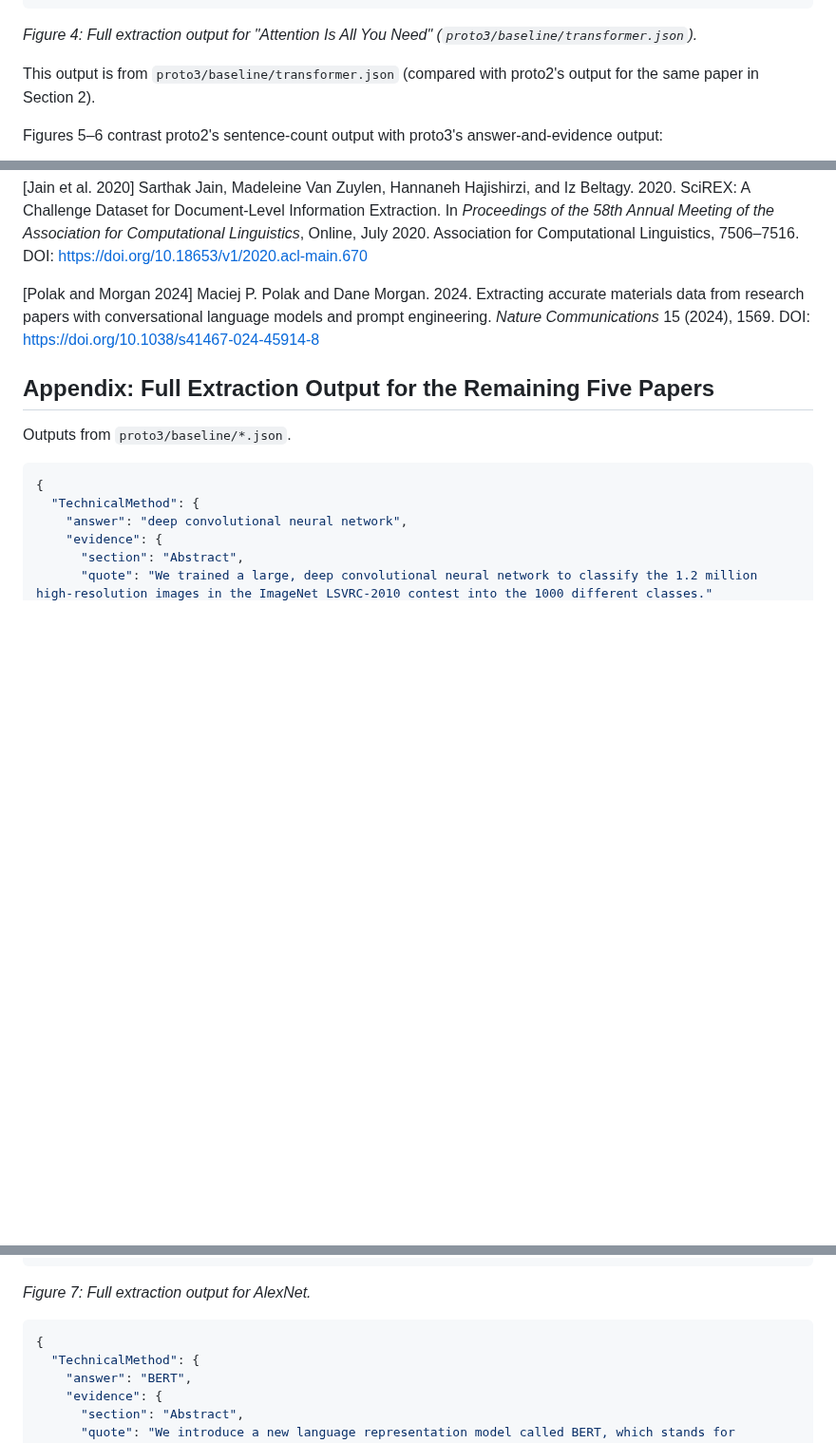
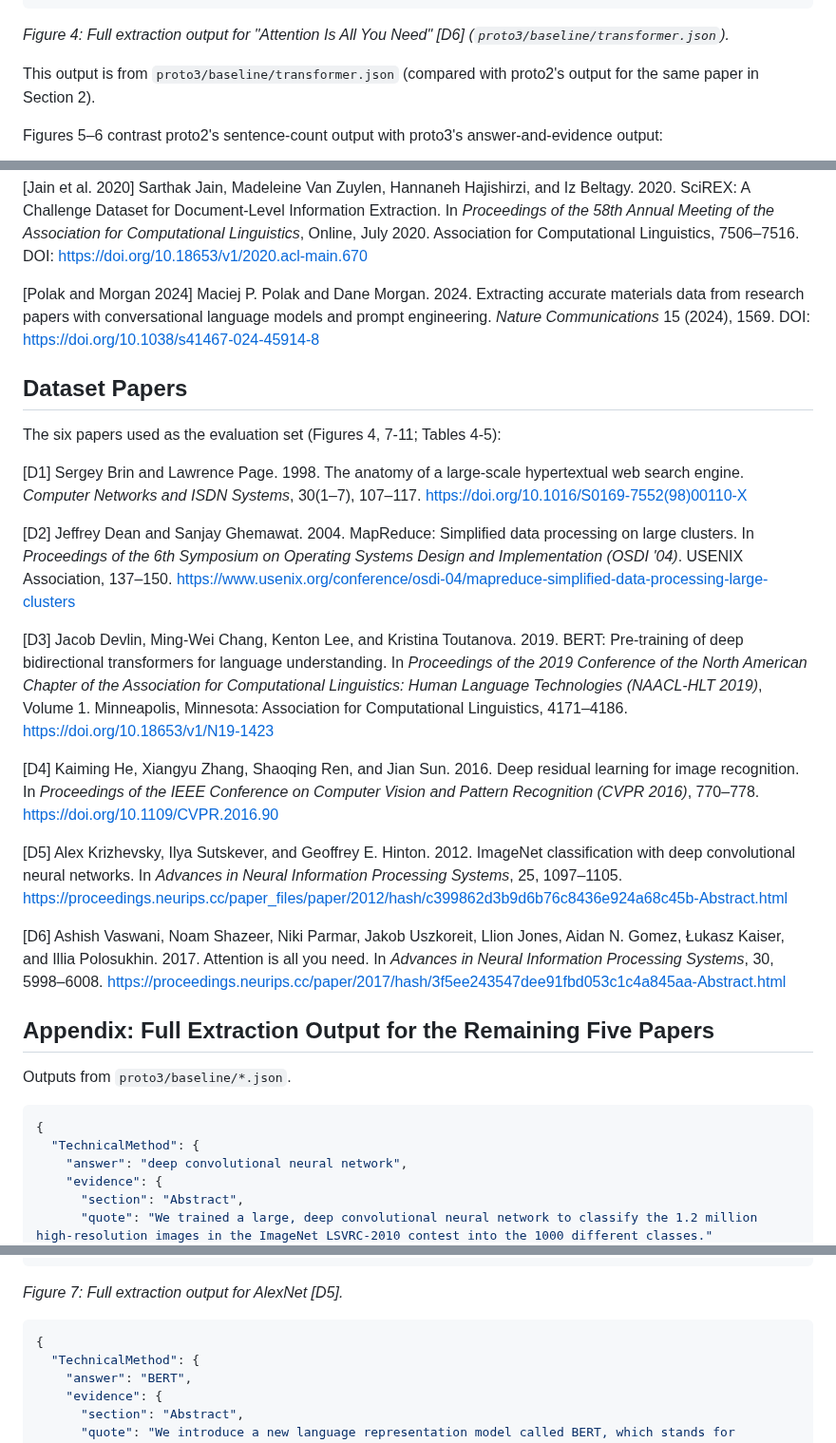
Before and after one commit to sanemat/uol-fp, a Markdown page: report2/prototype.md, 3 parts joined by grey strips. Shown at 95% size. Rendered like a GitHub page; blank space fills up the shorter version.

````diff
--- a/report2/prototype.md
+++ b/report2/prototype.md
@@ -130,7 +130,7 @@ For "Attention Is All You Need," the full output is:
   }
 }
 ```
-*Figure 4: Full extraction output for "Attention Is All You Need" (`proto3/baseline/transformer.json`).*
+*Figure 4: Full extraction output for "Attention Is All You Need" [D6] (`proto3/baseline/transformer.json`).*
 
 This output is from `proto3/baseline/transformer.json` (compared with proto2's output for the same paper in Section 2).
 
@@ -196,6 +196,22 @@ Next steps:
 
 [Polak and Morgan 2024] Maciej P. Polak and Dane Morgan. 2024. Extracting accurate materials data from research papers with conversational language models and prompt engineering. *Nature Communications* 15 (2024), 1569. DOI: https://doi.org/10.1038/s41467-024-45914-8
 
+## Dataset Papers
+
+The six papers used as the evaluation set (Figures 4, 7-11; Tables 4-5):
+
+[D1] Sergey Brin and Lawrence Page. 1998. The anatomy of a large-scale hypertextual web search engine. *Computer Networks and ISDN Systems*, 30(1–7), 107–117. https://doi.org/10.1016/S0169-7552(98)00110-X
+
+[D2] Jeffrey Dean and Sanjay Ghemawat. 2004. MapReduce: Simplified data processing on large clusters. In *Proceedings of the 6th Symposium on Operating Systems Design and Implementation (OSDI '04)*. USENIX Association, 137–150. https://www.usenix.org/conference/osdi-04/mapreduce-simplified-data-processing-large-clusters
+
+[D3] Jacob Devlin, Ming-Wei Chang, Kenton Lee, and Kristina Toutanova. 2019. BERT: Pre-training of deep bidirectional transformers for language understanding. In *Proceedings of the 2019 Conference of the North American Chapter of the Association for Computational Linguistics: Human Language Technologies (NAACL-HLT 2019)*, Volume 1. Minneapolis, Minnesota: Association for Computational Linguistics, 4171–4186. https://doi.org/10.18653/v1/N19-1423
+
+[D4] Kaiming He, Xiangyu Zhang, Shaoqing Ren, and Jian Sun. 2016. Deep residual learning for image recognition. In *Proceedings of the IEEE Conference on Computer Vision and Pattern Recognition (CVPR 2016)*, 770–778. https://doi.org/10.1109/CVPR.2016.90
+
+[D5] Alex Krizhevsky, Ilya Sutskever, and Geoffrey E. Hinton. 2012. ImageNet classification with deep convolutional neural networks. In *Advances in Neural Information Processing Systems*, 25, 1097–1105. https://proceedings.neurips.cc/paper_files/paper/2012/hash/c399862d3b9d6b76c8436e924a68c45b-Abstract.html
+
+[D6] Ashish Vaswani, Noam Shazeer, Niki Parmar, Jakob Uszkoreit, Llion Jones, Aidan N. Gomez, Łukasz Kaiser, and Illia Polosukhin. 2017. Attention is all you need. In *Advances in Neural Information Processing Systems*, 30, 5998–6008. https://proceedings.neurips.cc/paper/2017/hash/3f5ee243547dee91fbd053c1c4a845aa-Abstract.html
+
 ## Appendix: Full Extraction Output for the Remaining Five Papers
 
 Outputs from `proto3/baseline/*.json`.
@@ -232,7 +248,7 @@ Outputs from `proto3/baseline/*.json`.
   }
 }
 ```
-*Figure 7: Full extraction output for AlexNet.*
+*Figure 7: Full extraction output for AlexNet [D5].*
 
 ```json
 {
````
Also changed, not shown: other parts of report2/prototype.md (+19 -19 lines), report2/prototype-memo.md (+16 -0 lines).
